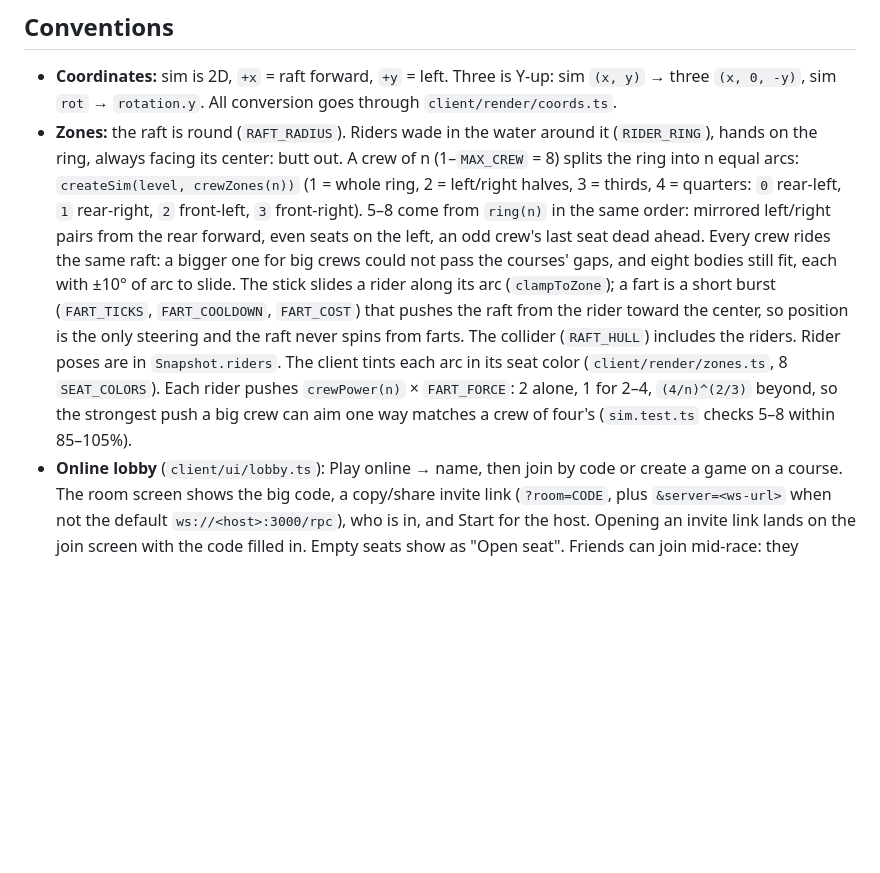
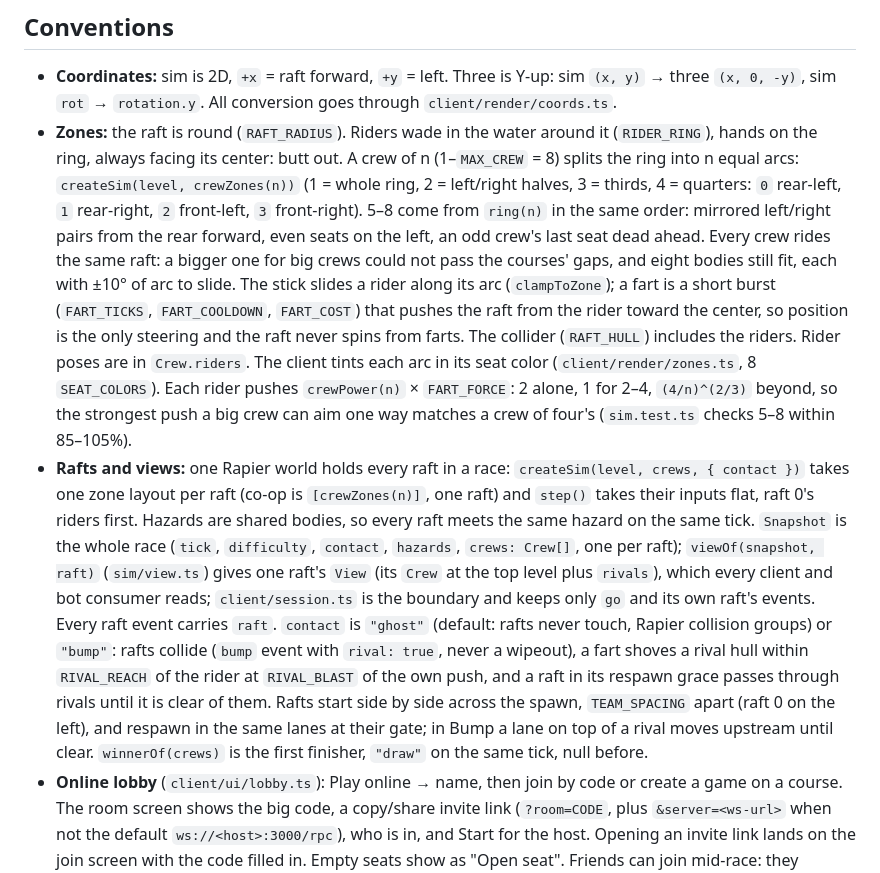
Before and after one commit to alexanderop/fart-raft, a Markdown page: CLAUDE.md, the part around one of its changes. Rendered like a GitHub page; blank space fills up the shorter version.

Commit message:
docs: rafts, views and contact modes in CLAUDE.md

```diff
--- a/CLAUDE.md
+++ b/CLAUDE.md
@@ -96,7 +96,8 @@ public/models/  kit.glb: every visual asset, one top-level node per asset (see "
 ## Conventions
 
 - **Coordinates:** sim is 2D, `+x` = raft forward, `+y` = left. Three is Y-up: sim `(x, y)` → three `(x, 0, -y)`, sim `rot` → `rotation.y`. All conversion goes through `client/render/coords.ts`.
-- **Zones:** the raft is round (`RAFT_RADIUS`). Riders wade in the water around it (`RIDER_RING`), hands on the ring, always facing its center: butt out. A crew of n (1–`MAX_CREW` = 8) splits the ring into n equal arcs: `createSim(level, crewZones(n))` (1 = whole ring, 2 = left/right halves, 3 = thirds, 4 = quarters: `0` rear-left, `1` rear-right, `2` front-left, `3` front-right). 5–8 come from `ring(n)` in the same order: mirrored left/right pairs from the rear forward, even seats on the left, an odd crew's last seat dead ahead. Every crew rides the same raft: a bigger one for big crews could not pass the courses' gaps, and eight bodies still fit, each with ±10° of arc to slide. The stick slides a rider along its arc (`clampToZone`); a fart is a short burst (`FART_TICKS`, `FART_COOLDOWN`, `FART_COST`) that pushes the raft from the rider toward the center, so position is the only steering and the raft never spins from farts. The collider (`RAFT_HULL`) includes the riders. Rider poses are in `Snapshot.riders`. The client tints each arc in its seat color (`client/render/zones.ts`, 8 `SEAT_COLORS`). Each rider pushes `crewPower(n)` × `FART_FORCE`: 2 alone, 1 for 2–4, `(4/n)^(2/3)` beyond, so the strongest push a big crew can aim one way matches a crew of four's (`sim.test.ts` checks 5–8 within 85–105%).
+- **Zones:** the raft is round (`RAFT_RADIUS`). Riders wade in the water around it (`RIDER_RING`), hands on the ring, always facing its center: butt out. A crew of n (1–`MAX_CREW` = 8) splits the ring into n equal arcs: `createSim(level, crewZones(n))` (1 = whole ring, 2 = left/right halves, 3 = thirds, 4 = quarters: `0` rear-left, `1` rear-right, `2` front-left, `3` front-right). 5–8 come from `ring(n)` in the same order: mirrored left/right pairs from the rear forward, even seats on the left, an odd crew's last seat dead ahead. Every crew rides the same raft: a bigger one for big crews could not pass the courses' gaps, and eight bodies still fit, each with ±10° of arc to slide. The stick slides a rider along its arc (`clampToZone`); a fart is a short burst (`FART_TICKS`, `FART_COOLDOWN`, `FART_COST`) that pushes the raft from the rider toward the center, so position is the only steering and the raft never spins from farts. The collider (`RAFT_HULL`) includes the riders. Rider poses are in `Crew.riders`. The client tints each arc in its seat color (`client/render/zones.ts`, 8 `SEAT_COLORS`). Each rider pushes `crewPower(n)` × `FART_FORCE`: 2 alone, 1 for 2–4, `(4/n)^(2/3)` beyond, so the strongest push a big crew can aim one way matches a crew of four's (`sim.test.ts` checks 5–8 within 85–105%).
+- **Rafts and views:** one Rapier world holds every raft in a race: `createSim(level, crews, { contact })` takes one zone layout per raft (co-op is `[crewZones(n)]`, one raft) and `step()` takes their inputs flat, raft 0's riders first. Hazards are shared bodies, so every raft meets the same hazard on the same tick. `Snapshot` is the whole race (`tick`, `difficulty`, `contact`, `hazards`, `crews: Crew[]`, one per raft); `viewOf(snapshot, raft)` (`sim/view.ts`) gives one raft's `View` (its `Crew` at the top level plus `rivals`), which every client and bot consumer reads; `client/session.ts` is the boundary and keeps only `go` and its own raft's events. Every raft event carries `raft`. `contact` is `"ghost"` (default: rafts never touch, Rapier collision groups) or `"bump"`: rafts collide (`bump` event with `rival: true`, never a wipeout), a fart shoves a rival hull within `RIVAL_REACH` of the rider at `RIVAL_BLAST` of the own push, and a raft in its respawn grace passes through rivals until it is clear of them. Rafts start side by side across the spawn, `TEAM_SPACING` apart (raft 0 on the left), and respawn in the same lanes at their gate; in Bump a lane on top of a rival moves upstream until clear. `winnerOf(crews)` is the first finisher, `"draw"` on the same tick, null before.
 - **Online lobby** (`client/ui/lobby.ts`): Play online → name, then join by code or create a game on a course. The room screen shows the big code, a copy/share invite link (`?room=CODE`, plus `&server=<ws-url>` when not the default `ws://<host>:3000/rpc`), who is in, and Start for the host. Opening an invite link lands on the join screen with the code filled in. Empty seats show as "Open seat". Friends can join mid-race: they spectate and ride from the next restart.
 - **Looks (cosmetic only, the sim never sees them):** every rider has a `Look` (`src/look.ts`): animal (capybara / hippo / croc / lobster), one of 12 `LOOK_COLORS` (the first 8 are the seat colors), a hat, an outfit and a gadget, plus one-click `COSTUMES` (police, nurse, doctor, firefighter, chef, pirate, …). The wardrobe dialog (`client/ui/wardrobe.ts`, with a turntable preview from `client/render/preview.ts`) opens from each human's seat in the start menu (name + look, saved as `fart-raft:players`), from the online name screen and from your seat in the room (player 1's look rides online). `Session.seatLooks()` gives one look per rider; the race feeds it to the HUD tags, the zone colors and `riders.ts`, which swaps a rider's rig when its look changes (kit riders stay hidden as templates; `cloneRig` copies the animal's and tints it). Hats, outfits and gadgets are built from Three primitives in `client/render/outfits.ts`, anchored per animal from `build_kit.py`'s rider numbers (no kit nodes). A new item is its name in `look.ts` (+ label) and a `case` in `outfits.ts`; a new animal is a builder in `build_kit.py` (a wardrobe-only `rider_N` after the four seat riders, `pnpm kit`) plus its `ANCHORS`, `KIT_RIDER` and `KIT_COLOR` entries in `outfits.ts`; the `Record` label tables and switch exhaustiveness catch a missing one.
 - **Players:** the start menu (`client/ui/menu.ts`) picks humans (0–`MAX_LOCAL` = 4, one keyboard cluster each) whether bots fill empty seats, and the difficulty (Chill / Wild, saved with the menu config); `?players=N&bots=0|1[&mode=wild]` skips it. Humans take the first seats (P1 WASD + Space, P2 Arrows + Enter/Right Shift, P3 IJKL + U/O, P4 Numpad 8456 + Numpad 0; a single human gets either cluster), bots the rest up to 4. Online rooms take up to 8 humans. Keys, pad stick and touch stick are all camera-relative.
```
Also changed, not shown: other parts of CLAUDE.md (+4 -4 lines).
